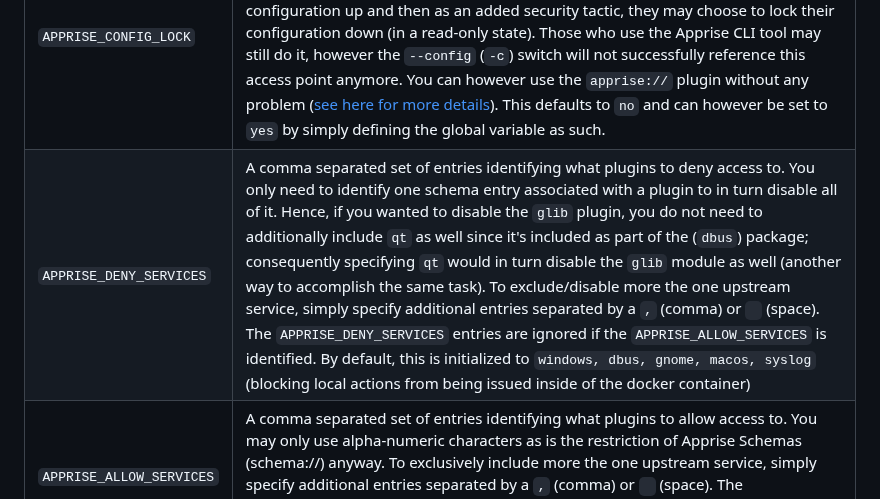
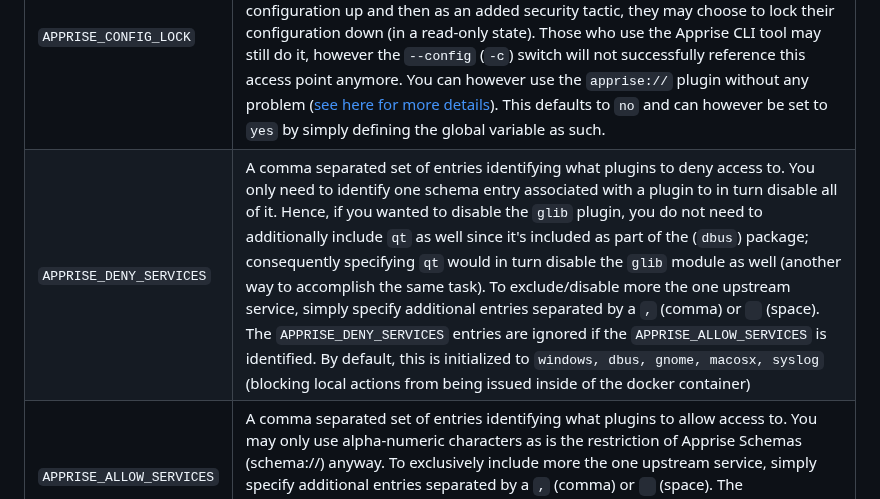
Before and after one commit to caronc/apprise-api, a Markdown page: README.md, the part around the change. Drawn GitHub-style.

```diff
--- a/README.md
+++ b/README.md
@@ -293,7 +293,7 @@ The use of environment variables allow you to provide over-rides to default sett
 | `APPRISE_STATELESS_URLS` | For a non-persistent solution, you can take advantage of this global variable. Use this to define a default set of Apprise URLs to notify when using API calls to `/notify`.  If no `{KEY}` is defined when calling `/notify` then the URLs defined here are used instead. By default, nothing is defined for this variable.
 | `APPRISE_STATEFUL_MODE` | This can be set to the following possible modes:<br/>📌 **hash**: This is also the default.  It stores the server configuration in a hash formatted that can be easily indexed and compressed.<br/>📌 **simple**: Configuration is written straight to disk using the `{KEY}.cfg` (if `TEXT` based) and `{KEY}.yml` (if `YAML` based).<br/>📌 **disabled**: Straight up deny any read/write queries to the servers stateful store.  Effectively turn off the Apprise Stateful feature completely.
 | `APPRISE_CONFIG_LOCK` | Locks down your API hosting so that you can no longer delete/update/access stateful information. Your configuration is still referenced when stateful calls are made to `/notify`.  The idea of this switch is to allow someone to set their (Apprise) configuration up and then as an added security tactic, they may choose to lock their configuration down (in a read-only state). Those who use the Apprise CLI tool may still do it, however the `--config` (`-c`) switch will not successfully reference this access point anymore. You can however use the `apprise://` plugin without any problem ([see here for more details](https://github.com/caronc/apprise/wiki/Notify_apprise_api)). This defaults to `no` and can however be set to `yes` by simply defining the global variable as such.
-| `APPRISE_DENY_SERVICES` | A comma separated set of entries identifying what plugins to deny access to. You only need to identify one schema entry associated with a plugin to in turn disable all of it.  Hence, if you wanted to disable the `glib` plugin, you do not need to additionally include `qt` as well since it's included as part of the (`dbus`) package; consequently specifying `qt` would in turn disable the `glib` module as well (another way to accomplish the same task).  To exclude/disable more the one upstream service, simply specify additional entries separated by a `,` (comma) or ` ` (space). The `APPRISE_DENY_SERVICES` entries are ignored if the `APPRISE_ALLOW_SERVICES` is identified. By default, this is initialized to `windows, dbus, gnome, macos, syslog` (blocking local actions from being issued inside of the docker container)
+| `APPRISE_DENY_SERVICES` | A comma separated set of entries identifying what plugins to deny access to. You only need to identify one schema entry associated with a plugin to in turn disable all of it.  Hence, if you wanted to disable the `glib` plugin, you do not need to additionally include `qt` as well since it's included as part of the (`dbus`) package; consequently specifying `qt` would in turn disable the `glib` module as well (another way to accomplish the same task).  To exclude/disable more the one upstream service, simply specify additional entries separated by a `,` (comma) or ` ` (space). The `APPRISE_DENY_SERVICES` entries are ignored if the `APPRISE_ALLOW_SERVICES` is identified. By default, this is initialized to `windows, dbus, gnome, macosx, syslog` (blocking local actions from being issued inside of the docker container)
 | `APPRISE_ALLOW_SERVICES` | A comma separated set of entries identifying what plugins to allow access to. You may only use alpha-numeric characters as is the restriction of Apprise Schemas (schema://) anyway.  To exclusively include more the one upstream service, simply specify additional entries separated by a `,` (comma) or ` ` (space). The `APPRISE_DENY_SERVICES` entries are ignored if the `APPRISE_ALLOW_SERVICES` is identified.
 | `SECRET_KEY`       | A Django variable acting as a *salt* for most things that require security. This API uses it for the hash sequences when writing the configuration files to disk (`hash` mode only).
 | `ALLOWED_HOSTS`    | A list of strings representing the host/domain names that this API can serve. This is a security measure to prevent HTTP Host header attacks, which are possible even under many seemingly-safe web server configurations. By default this is set to `*` allowing any host. Use space to delimit more than one host.
```
Also changed, not shown: README-es.md (+1 -1 lines).
